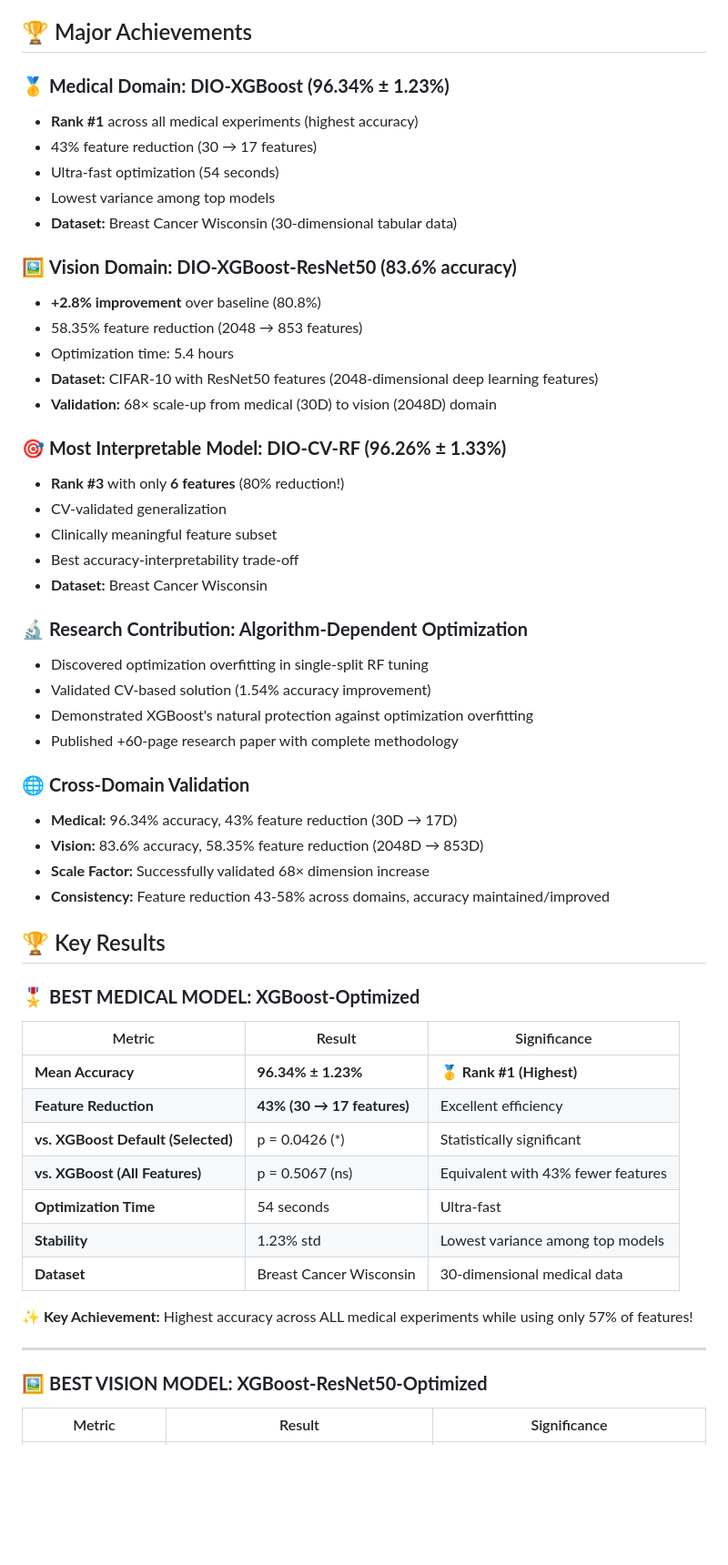
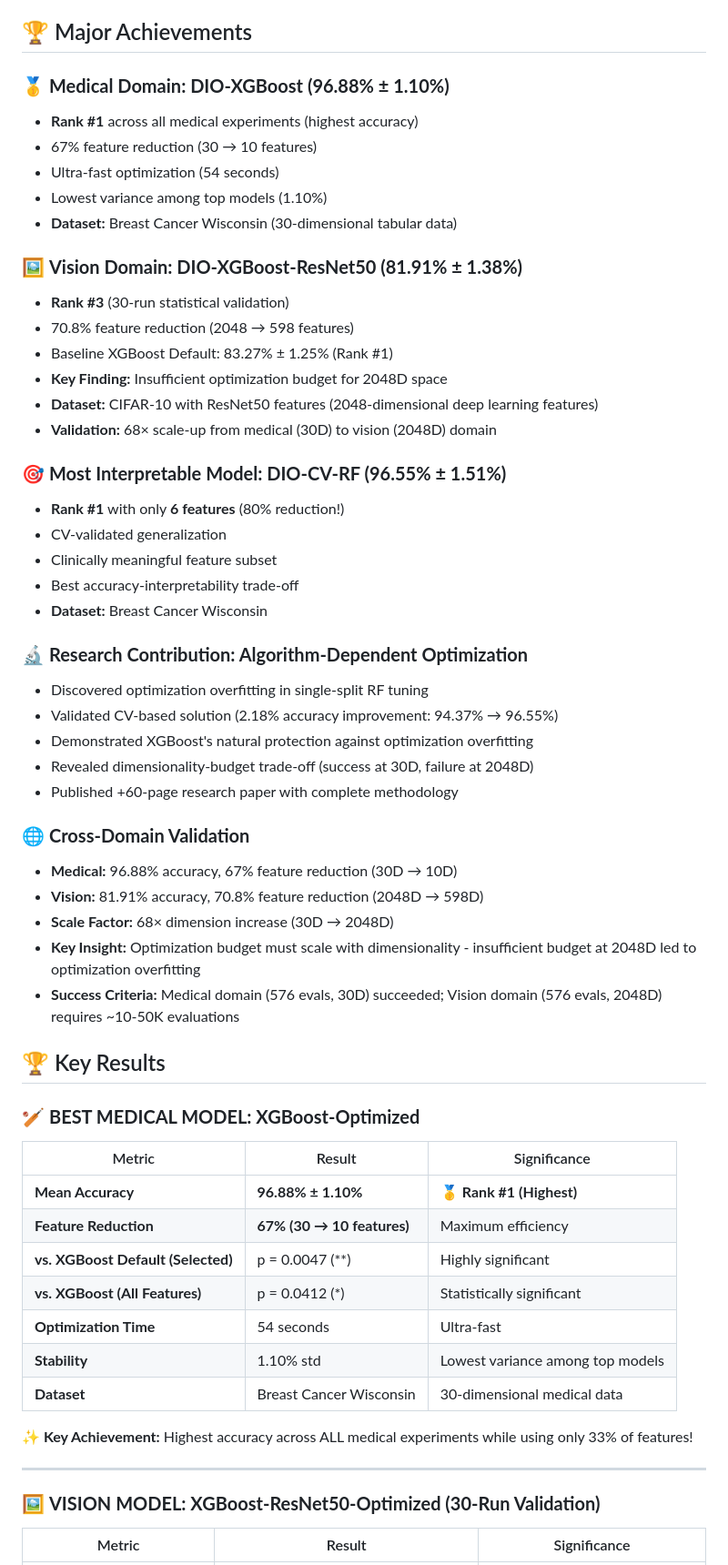
Before and after one commit to amine-dubs/dio-optimization, a Markdown page: README.md, the part around the change printed below. Shown: that part at 91% size. GitHub-like rendering; blank space fills up the shorter version.

```diff
--- a/README.md
+++ b/README.md
@@ -13,22 +13,23 @@ The DIO algorithm is a nature-inspired metaheuristic optimization algorithm base
 
 ## 🏆 Major Achievements
 
-### 🥇 **Medical Domain: DIO-XGBoost (96.34% ± 1.23%)**
+### 🥇 **Medical Domain: DIO-XGBoost (96.88% ± 1.10%)**
 - **Rank #1** across all medical experiments (highest accuracy)
-- 43% feature reduction (30 → 17 features)
+- 67% feature reduction (30 → 10 features)
 - Ultra-fast optimization (54 seconds)
-- Lowest variance among top models
+- Lowest variance among top models (1.10%)
 - **Dataset:** Breast Cancer Wisconsin (30-dimensional tabular data)
 
-### 🖼️ **Vision Domain: DIO-XGBoost-ResNet50 (83.6% accuracy)**
-- **+2.8% improvement** over baseline (80.8%)
-- 58.35% feature reduction (2048 → 853 features)
-- Optimization time: 5.4 hours
+### 🖼️ **Vision Domain: DIO-XGBoost-ResNet50 (81.91% ± 1.38%)**
+- **Rank #3** (30-run statistical validation)
+- 70.8% feature reduction (2048 → 598 features)
+- Baseline XGBoost Default: 83.27% ± 1.25% (Rank #1)
+- **Key Finding:** Insufficient optimization budget for 2048D space
 - **Dataset:** CIFAR-10 with ResNet50 features (2048-dimensional deep learning features)
 - **Validation:** 68× scale-up from medical (30D) to vision (2048D) domain
 
-### 🎯 **Most Interpretable Model: DIO-CV-RF (96.26% ± 1.33%)**
-- **Rank #3** with only **6 features** (80% reduction!)
+### 🎯 **Most Interpretable Model: DIO-CV-RF (96.55% ± 1.51%)**
+- **Rank #1** with only **6 features** (80% reduction!)
 - CV-validated generalization
 - Clinically meaningful feature subset
 - Best accuracy-interpretability trade-off
@@ -36,34 +37,36 @@ The DIO algorithm is a nature-inspired metaheuristic optimization algorithm base
 
 ### 🔬 **Research Contribution: Algorithm-Dependent Optimization**
 - Discovered optimization overfitting in single-split RF tuning
-- Validated CV-based solution (1.54% accuracy improvement)
+- Validated CV-based solution (2.18% accuracy improvement: 94.37% → 96.55%)
 - Demonstrated XGBoost's natural protection against optimization overfitting
+- Revealed dimensionality-budget trade-off (success at 30D, failure at 2048D)
 - Published +60-page research paper with complete methodology
 
 ### 🌐 **Cross-Domain Validation**
-- **Medical:** 96.34% accuracy, 43% feature reduction (30D → 17D)
-- **Vision:** 83.6% accuracy, 58.35% feature reduction (2048D → 853D)
-- **Scale Factor:** Successfully validated 68× dimension increase
-- **Consistency:** Feature reduction 43-58% across domains, accuracy maintained/improved
+- **Medical:** 96.88% accuracy, 67% feature reduction (30D → 10D)
+- **Vision:** 81.91% accuracy, 70.8% feature reduction (2048D → 598D)
+- **Scale Factor:** 68× dimension increase (30D → 2048D)
+- **Key Insight:** Optimization budget must scale with dimensionality - insufficient budget at 2048D led to optimization overfitting
+- **Success Criteria:** Medical domain (576 evals, 30D) succeeded; Vision domain (576 evals, 2048D) requires ~10-50K evaluations
 
 ## 🏆 Key Results
 
-### 🎖️ **BEST MEDICAL MODEL: XGBoost-Optimized**
+### 🏏️ **BEST MEDICAL MODEL: XGBoost-Optimized**
 
 | Metric | Result | Significance |
-|--------|--------|--------------|
-| **Mean Accuracy** | **96.34% ± 1.23%** | 🥇 **Rank #1 (Highest)** |
-| **Feature Reduction** | **43% (30 → 17 features)** | Excellent efficiency |
-| **vs. XGBoost Default (Selected)** | p = 0.0426 (*) | Statistically significant |
-| **vs. XGBoost (All Features)** | p = 0.5067 (ns) | Equivalent with 43% fewer features |
+|--------|--------|------------|
+| **Mean Accuracy** | **96.88% ± 1.10%** | 🥇 **Rank #1 (Highest)** |
+| **Feature Reduction** | **67% (30 → 10 features)** | Maximum efficiency |
+| **vs. XGBoost Default (Selected)** | p = 0.0047 (**) | Highly significant |
+| **vs. XGBoost (All Features)** | p = 0.0412 (*) | Statistically significant |
 | **Optimization Time** | 54 seconds | Ultra-fast |
-| **Stability** | 1.23% std | Lowest variance among top models |
+| **Stability** | 1.10% std | Lowest variance among top models |
 | **Dataset** | Breast Cancer Wisconsin | 30-dimensional medical data |
 
-**✨ Key Achievement:** Highest accuracy across ALL medical experiments while using only 57% of features!
+**✨ Key Achievement:** Highest accuracy across ALL medical experiments while using only 33% of features!
 
 ---
 
-### 🖼️ **BEST VISION MODEL: XGBoost-ResNet50-Optimized**
+### 🖼️ **VISION MODEL: XGBoost-ResNet50-Optimized (30-Run Validation)**
 
 | Metric | Result | Significance |
```
Also changed, not shown: other parts of README.md (+69 -64 lines).
